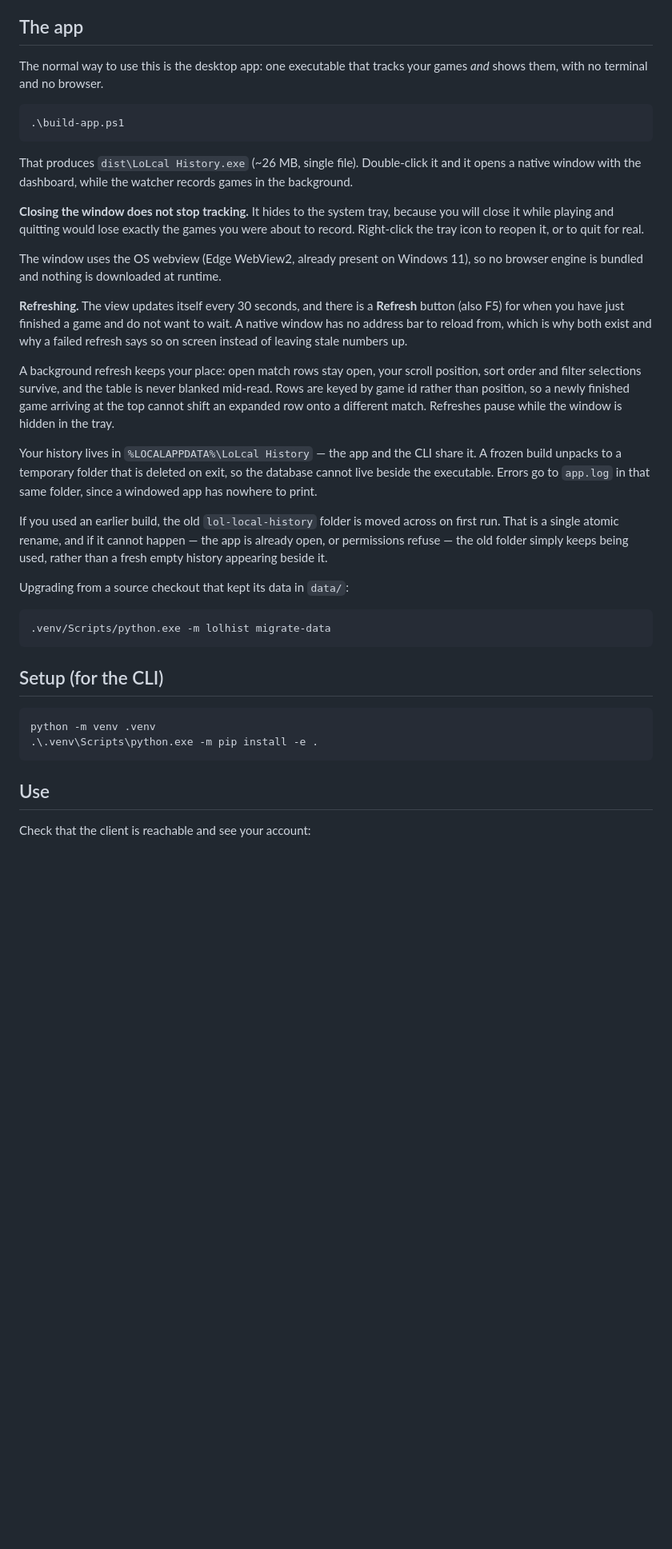
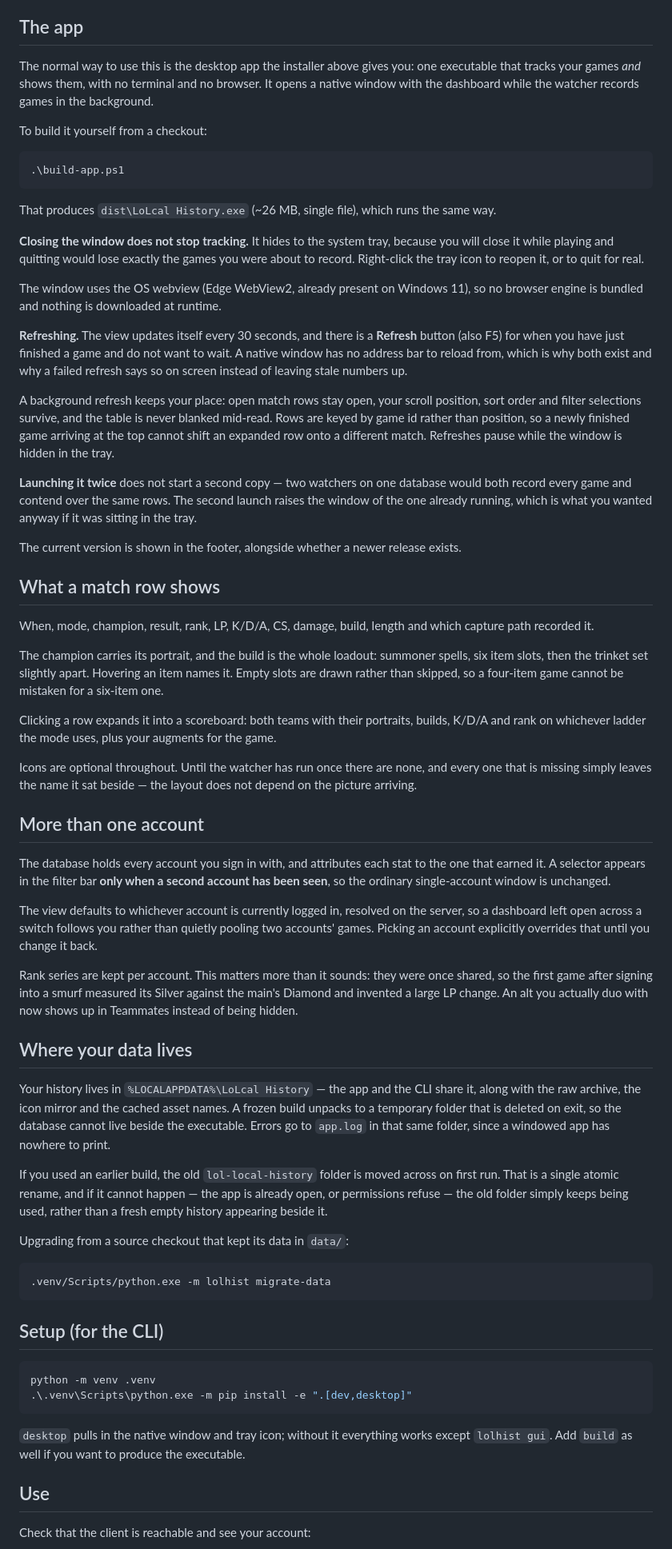
Before and after one commit to KioCoan/LoLcalHistory, a Markdown page: README.md, the part around one of its changes. Shown at 80% size. GitHub-like rendering; blank space fills up the shorter version.

````diff
--- a/README.md
+++ b/README.md
@@ -63,16 +64,18 @@ publishing anything.
 
 ## The app
 
-The normal way to use this is the desktop app: one executable that tracks your games
-*and* shows them, with no terminal and no browser.
+The normal way to use this is the desktop app the installer above gives you: one
+executable that tracks your games *and* shows them, with no terminal and no browser. It
+opens a native window with the dashboard while the watcher records games in the
+background.
+
+To build it yourself from a checkout:
 
 ```powershell
 .\build-app.ps1
 ```
 
-That produces `dist\LoLcal History.exe` (~26 MB, single file). Double-click it and it
-opens a native window with the dashboard, while the watcher records games in the
-background.
+That produces `dist\LoLcal History.exe` (~26 MB, single file), which runs the same way.
 
 **Closing the window does not stop tracking.** It hides to the system tray, because you
 will close it while playing and quitting would lose exactly the games you were about to
@@ -92,10 +95,52 @@ are keyed by game id rather than position, so a newly finished game arriving at
 cannot shift an expanded row onto a different match. Refreshes pause while the window is
 hidden in the tray.
 
-Your history lives in `%LOCALAPPDATA%\LoLcal History` — the app and the CLI share it.
-A frozen build unpacks to a temporary folder that is deleted on exit, so the database
-cannot live beside the executable. Errors go to `app.log` in that same folder, since a
-windowed app has nowhere to print.
+**Launching it twice** does not start a second copy — two watchers on one database would
+both record every game and contend over the same rows. The second launch raises the
+window of the one already running, which is what you wanted anyway if it was sitting in
+the tray.
+
+The current version is shown in the footer, alongside whether a newer release exists.
+
+## What a match row shows
+
+When, mode, champion, result, rank, LP, K/D/A, CS, damage, build, length and which
+capture path recorded it.
+
+The champion carries its portrait, and the build is the whole loadout: summoner spells,
+six item slots, then the trinket set slightly apart. Hovering an item names it. Empty
+slots are drawn rather than skipped, so a four-item game cannot be mistaken for a
+six-item one.
+
+Clicking a row expands it into a scoreboard: both teams with their portraits, builds,
+K/D/A and rank on whichever ladder the mode uses, plus your augments for the game.
+
+Icons are optional throughout. Until the watcher has run once there are none, and every
+one that is missing simply leaves the name it sat beside — the layout does not depend on
+the picture arriving.
+
+## More than one account
+
+The database holds every account you sign in with, and attributes each stat to the one
+that earned it. A selector appears in the filter bar **only when a second account has
+been seen**, so the ordinary single-account window is unchanged.
+
+The view defaults to whichever account is currently logged in, resolved on the server, so
+a dashboard left open across a switch follows you rather than quietly pooling two
+accounts' games. Picking an account explicitly overrides that until you change it back.
+
+Rank series are kept per account. This matters more than it sounds: they were once shared,
+so the first game after signing into a smurf measured its Silver against the main's
+Diamond and invented a large LP change. An alt you actually duo with now shows up in
+Teammates instead of being hidden.
+
+## Where your data lives
+
+Your history lives in `%LOCALAPPDATA%\LoLcal History` — the app and the CLI share it,
+along with the raw archive, the icon mirror and the cached asset names. A frozen build
+unpacks to a temporary folder that is deleted on exit, so the database cannot live beside
+the executable. Errors go to `app.log` in that same folder, since a windowed app has
+nowhere to print.
 
 If you used an earlier build, the old `lol-local-history` folder is moved across on first
 run. That is a single atomic rename, and if it cannot happen — the app is already open,
@@ -112,8 +157,11 @@ Upgrading from a source checkout that kept its data in `data/`:
 
 ```powershell
 python -m venv .venv
-.\.venv\Scripts\python.exe -m pip install -e .
+.\.venv\Scripts\python.exe -m pip install -e ".[dev,desktop]"
 ```
+
+`desktop` pulls in the native window and tray icon; without it everything works
+except `lolhist gui`. Add `build` as well if you want to produce the executable.
 
 ## Use
 
````
Also changed, not shown: other parts of README.md (+36 -20 lines).
